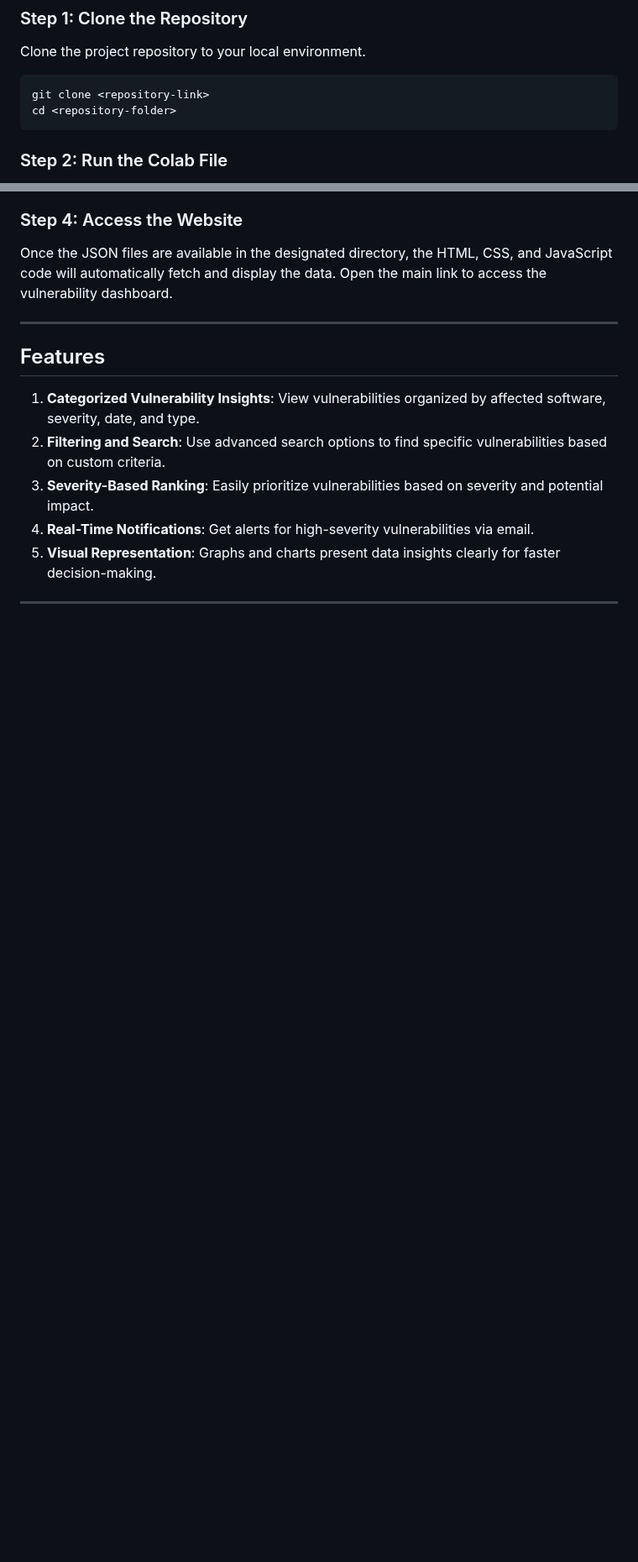
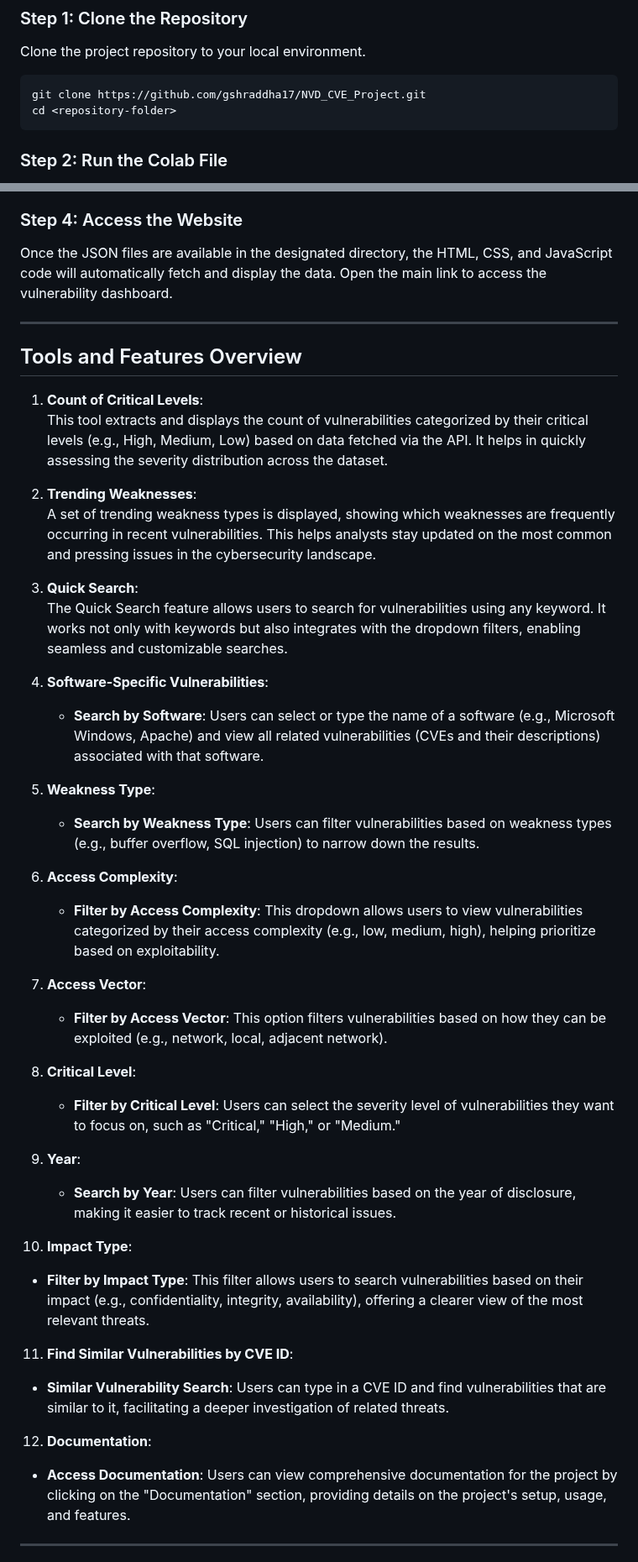
Before and after one commit to gshraddha17/NVD_CVE_Project, a Markdown page: README.md, 2 parts joined by grey strips. Shown at 84% size. Rendered like a GitHub page; blank space fills up the shorter version.

````diff
--- a/README.md
+++ b/README.md
@@ -48,7 +48,7 @@ To get started with this project, follow these steps:
 
 Clone the project repository to your local environment.
 ```bash
-git clone <repository-link>
+git clone https://github.com/gshraddha17/NVD_CVE_Project.git
 cd <repository-folder>
 ```
 
@@ -70,13 +70,42 @@ The Colab file will generate JSON files with the processed NVD data. Download th
 Once the JSON files are available in the designated directory, the HTML, CSS, and JavaScript code will automatically fetch and display the data. Open the main link to access the vulnerability dashboard.
 
 ---
+## Tools and Features Overview
 
-## Features
+1. **Count of Critical Levels**:
+   This tool extracts and displays the count of vulnerabilities categorized by their critical levels (e.g., High, Medium, Low) based on data fetched via the API. It helps in quickly assessing the severity distribution across the dataset.
 
-1. **Categorized Vulnerability Insights**: View vulnerabilities organized by affected software, severity, date, and type.
-2. **Filtering and Search**: Use advanced search options to find specific vulnerabilities based on custom criteria.
-3. **Severity-Based Ranking**: Easily prioritize vulnerabilities based on severity and potential impact.
-4. **Real-Time Notifications**: Get alerts for high-severity vulnerabilities via email.
-5. **Visual Representation**: Graphs and charts present data insights clearly for faster decision-making.
+2. **Trending Weaknesses**:
+   A set of trending weakness types is displayed, showing which weaknesses are frequently occurring in recent vulnerabilities. This helps analysts stay updated on the most common and pressing issues in the cybersecurity landscape.
+
+3. **Quick Search**:
+   The Quick Search feature allows users to search for vulnerabilities using any keyword. It works not only with keywords but also integrates with the dropdown filters, enabling seamless and customizable searches.
+
+4. **Software-Specific Vulnerabilities**:
+   - **Search by Software**: Users can select or type the name of a software (e.g., Microsoft Windows, Apache) and view all related vulnerabilities (CVEs and their descriptions) associated with that software.
+
+5. **Weakness Type**:
+   - **Search by Weakness Type**: Users can filter vulnerabilities based on weakness types (e.g., buffer overflow, SQL injection) to narrow down the results.
+
+6. **Access Complexity**:
+   - **Filter by Access Complexity**: This dropdown allows users to view vulnerabilities categorized by their access complexity (e.g., low, medium, high), helping prioritize based on exploitability.
+
+7. **Access Vector**:
+   - **Filter by Access Vector**: This option filters vulnerabilities based on how they can be exploited (e.g., network, local, adjacent network).
+
+8. **Critical Level**:
+   - **Filter by Critical Level**: Users can select the severity level of vulnerabilities they want to focus on, such as "Critical," "High," or "Medium."
+
+9. **Year**:
+   - **Search by Year**: Users can filter vulnerabilities based on the year of disclosure, making it easier to track recent or historical issues.
+
+10. **Impact Type**:
+   - **Filter by Impact Type**: This filter allows users to search vulnerabilities based on their impact (e.g., confidentiality, integrity, availability), offering a clearer view of the most relevant threats.
+
+11. **Find Similar Vulnerabilities by CVE ID**:
+   - **Similar Vulnerability Search**: Users can type in a CVE ID and find vulnerabilities that are similar to it, facilitating a deeper investigation of related threats.
+
+12. **Documentation**:
+   - **Access Documentation**: Users can view comprehensive documentation for the project by clicking on the "Documentation" section, providing details on the project's setup, usage, and features.
 
 ---
````
Also changed, not shown: other parts of README.md (+12 -1 lines).
